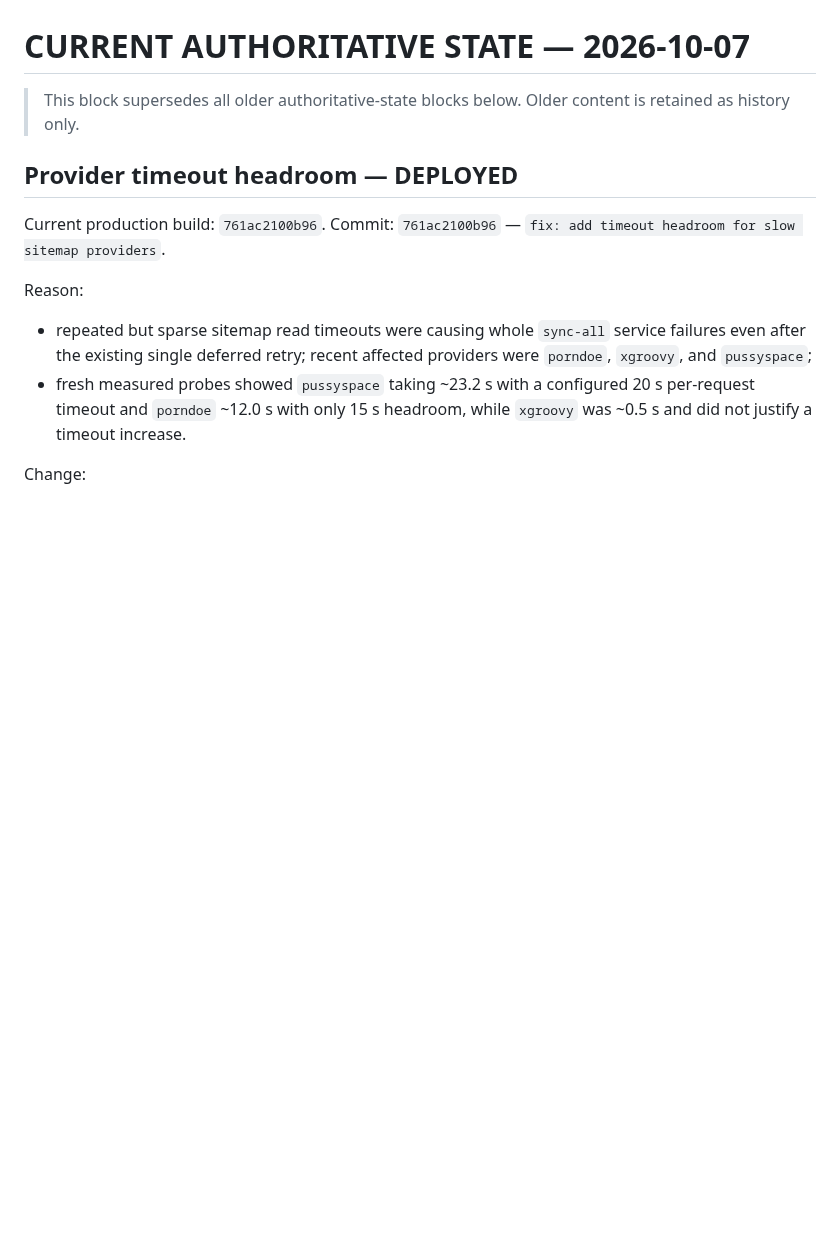
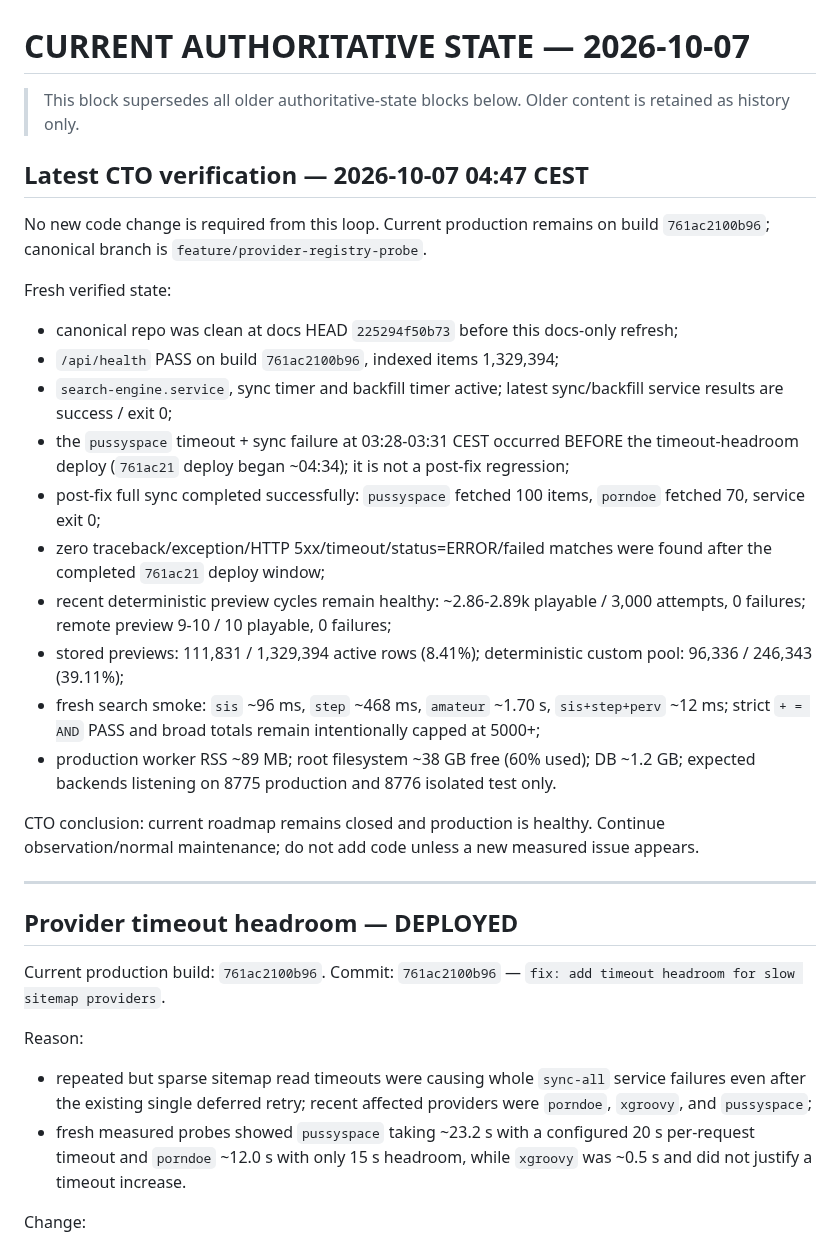
Before and after one commit to llipinsk82-rgb/search_engine, a Markdown page: docs/SEARCH_ENGINE_HANDOFF.md, the part around the change. GitHub-like rendering; blank space fills up the shorter version.

Commit message:
docs: refresh post-timeout production verification

```diff
--- a/docs/SEARCH_ENGINE_HANDOFF.md
+++ b/docs/SEARCH_ENGINE_HANDOFF.md
@@ -1,6 +1,26 @@
 # CURRENT AUTHORITATIVE STATE — 2026-10-07
 
 > This block supersedes all older authoritative-state blocks below. Older content is retained as history only.
+
+## Latest CTO verification — 2026-10-07 04:47 CEST
+
+No new code change is required from this loop. Current production remains on build `761ac2100b96`; canonical branch is `feature/provider-registry-probe`.
+
+Fresh verified state:
+- canonical repo was clean at docs HEAD `225294f50b73` before this docs-only refresh;
+- `/api/health` PASS on build `761ac2100b96`, indexed items 1,329,394;
+- `search-engine.service`, sync timer and backfill timer active; latest sync/backfill service results are success / exit 0;
+- the `pussyspace` timeout + sync failure at 03:28-03:31 CEST occurred BEFORE the timeout-headroom deploy (`761ac21` deploy began ~04:34); it is not a post-fix regression;
+- post-fix full sync completed successfully: `pussyspace` fetched 100 items, `porndoe` fetched 70, service exit 0;
+- zero traceback/exception/HTTP 5xx/timeout/status=ERROR/failed matches were found after the completed `761ac21` deploy window;
+- recent deterministic preview cycles remain healthy: ~2.86-2.89k playable / 3,000 attempts, 0 failures; remote preview 9-10 / 10 playable, 0 failures;
+- stored previews: 111,831 / 1,329,394 active rows (8.41%); deterministic custom pool: 96,336 / 246,343 (39.11%);
+- fresh search smoke: `sis` ~96 ms, `step` ~468 ms, `amateur` ~1.70 s, `sis+step+perv` ~12 ms; strict `+ = AND` PASS and broad totals remain intentionally capped at 5000+;
+- production worker RSS ~89 MB; root filesystem ~38 GB free (60% used); DB ~1.2 GB; expected backends listening on 8775 production and 8776 isolated test only.
+
+CTO conclusion: current roadmap remains closed and production is healthy. Continue observation/normal maintenance; do not add code unless a new measured issue appears.
+
+---
 
 ## Provider timeout headroom — DEPLOYED
 
```
